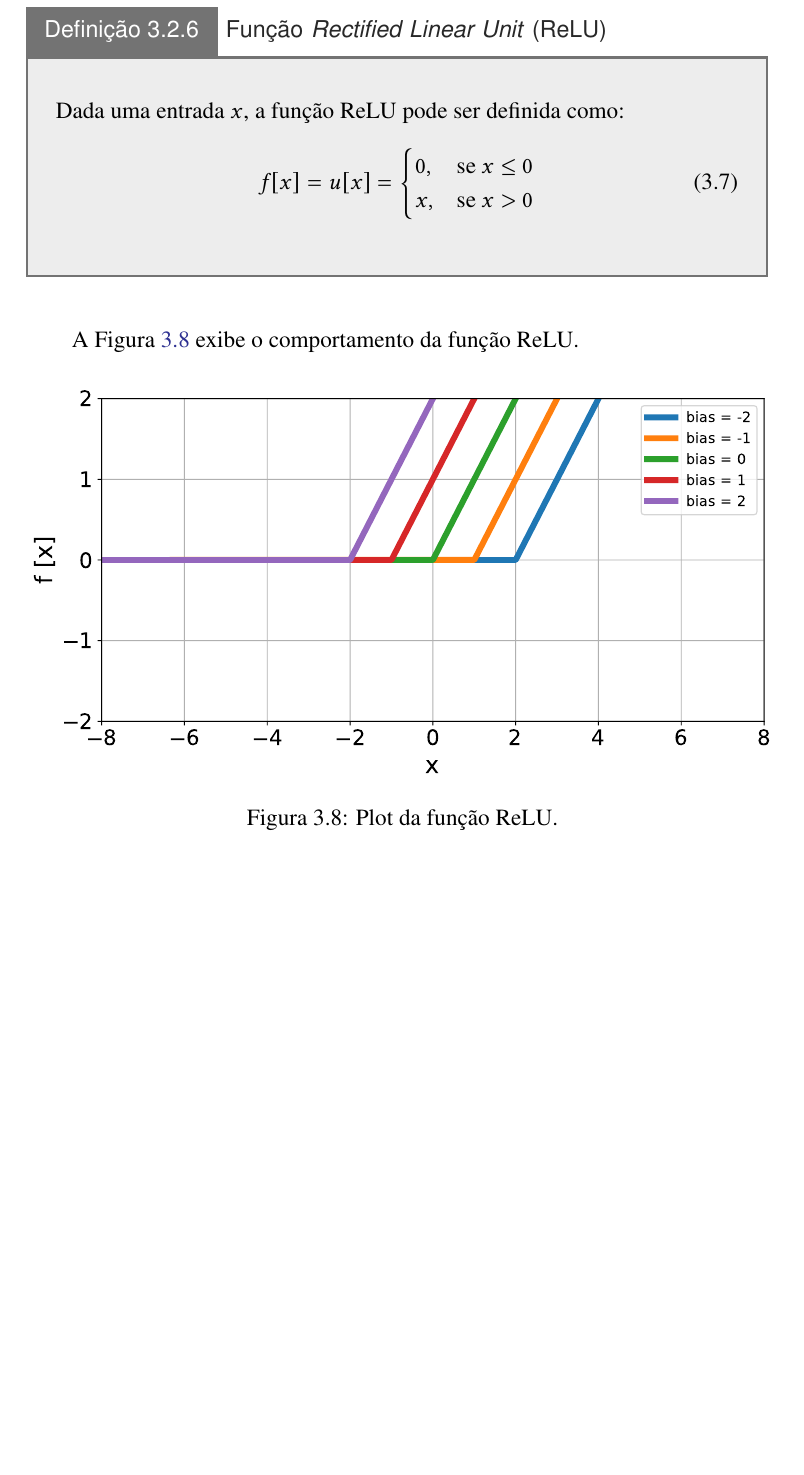
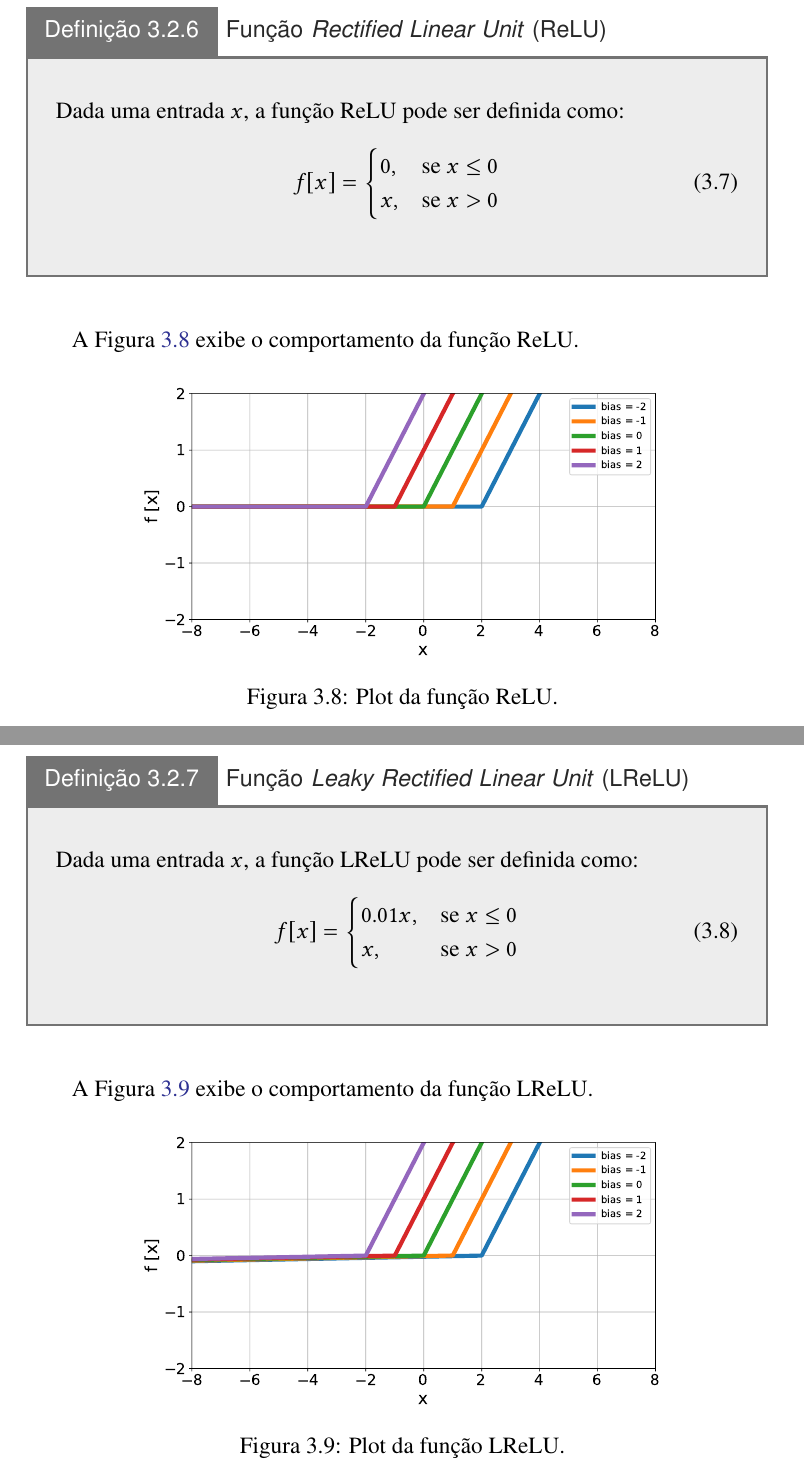
Before and after one commit to titocaco/mestrado, a LaTeX thesis (main.tex, which reads ann.tex): part of page 56 of 76 before the commit and two parts of pages 56 and 57 of 78 after it, the two joined at a grey line, cut so that both start at the same text, the shorter picture padded with empty space. Compiled offline with pdfLaTeX.

Commit message:
Atualização das funções de ativação.

```diff
--- a/ann.tex
+++ b/ann.tex
@@ -195,7 +195,7 @@ A Figura \ref{fig:ann_arctan_function} exibe o comportamento da função arco ta
     Dada uma entrada $x$, a função ReLU pode ser definida como:
 
     \begin{equation}
-        f[x] = u[x] =
+        f[x] =
         \begin{cases}
             0, & \text{se $x \leq 0$}\\
             x, & \text{se $x > 0$}
@@ -209,7 +209,7 @@ A Figura \ref{fig:ann_relu_function} exibe o comportamento da função ReLU.
 
 \begin{figure}[H]
     \centering
-    \includegraphics[width=1.0\textwidth]{figs/ann_relu_function.pdf}
+    \includegraphics[width=0.7\textwidth]{figs/ann_relu_function.pdf}
 
     \caption{Plot da função ReLU.}
     \label{fig:ann_relu_function}
@@ -215,0 +222,21 @@ A Figura \ref{fig:ann_relu_function} exibe o comportamento da função ReLU.
+\begin{definition}[Função \textit{Leaky Rectified Linear Unit} (LReLU)]
+    Dada uma entrada $x$, a função LReLU pode ser definida como:
+
+    \begin{equation}
+        f[x] =
+        \begin{cases}
+            0.01 x, & \text{se $x \leq 0$}\\
+            x, & \text{se $x > 0$}
+        \end{cases}
+        \vspace{0.2cm}
+        \label{eq:ann_lrelu_function}
+    \end{equation}
+\end{definition}
+
+A Figura \ref{fig:ann_lrelu_function} exibe o comportamento da função LReLU.
+
+\begin{figure}[H]
+    \centering
+    \includegraphics[width=0.7\textwidth]{figs/ann_lrelu_function.pdf}
+
+    \caption{Plot da função LReLU.}
```
Also changed, not shown: ann.tex (45 more changed lines).
